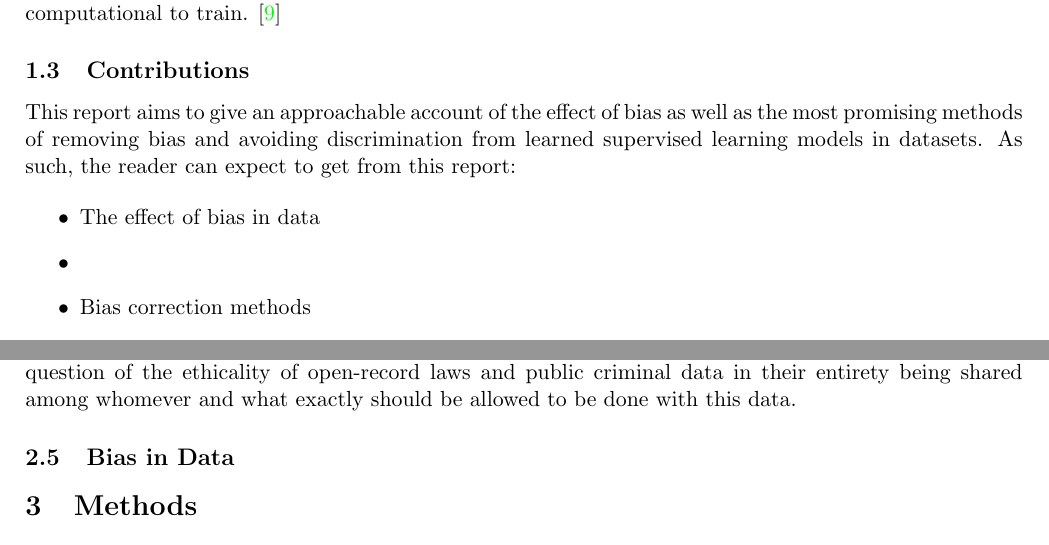
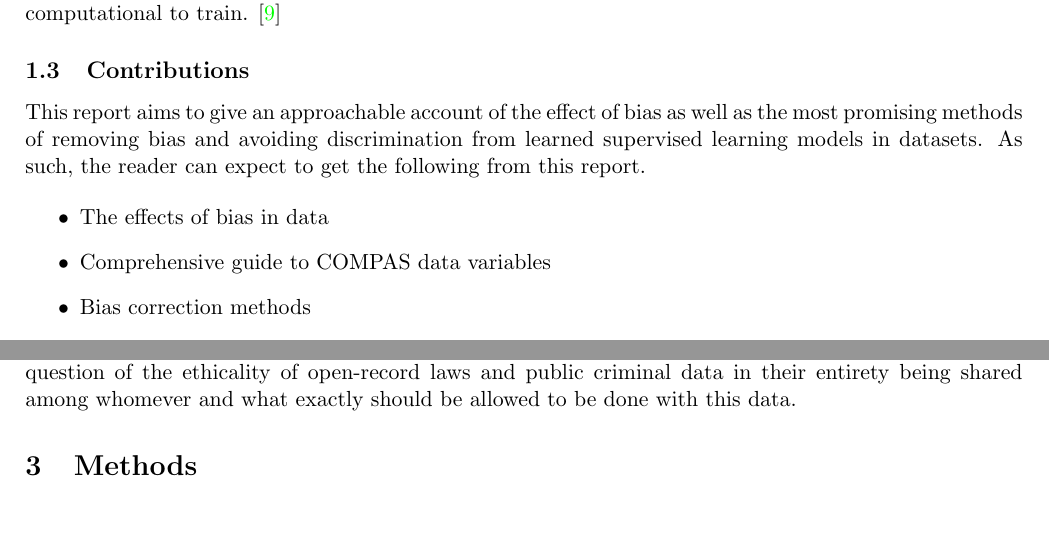
Before and after one commit to oskarwiese/fagprojekt, a LaTeX paper (report/Report.tex): two parts of pages 5 and 10 of 16, joined at a grey line, cut so that both start at the same text, the shorter picture padded with empty space. Compiled offline with pdfLaTeX; a missing bibliography style is replaced by a similar one.

Commit message:
Småændringer

```diff
--- a/report/Report.tex
+++ b/report/Report.tex
@@ -58,11 +58,11 @@
 
 
 	\subsection{Contributions}
-	This report aims to give an approachable account of the effect of bias as well as the most promising methods of removing bias and avoiding discrimination from learned supervised learning models in datasets. As such, the reader can expect to get from this report:
+	This report aims to give an approachable account of the effect of bias as well as the most promising methods of removing bias and avoiding discrimination from learned supervised learning models in datasets. As such, the reader can expect to get the following from this report.
 
 	\begin{itemize}
-		\item The effect of bias in data
-		\item
+		\item The effects of bias in data
+		\item Comprehensive guide to COMPAS data variables
 		\item Bias correction methods
 		\item ethical discussion of bias and discriminating models
 
@@ -204,8 +204,6 @@
 
 	\noindent As such, since ProPublica submitted a public records request for access to the data for use in research \cite{propublicaAnalysis}, which inherently is a type of inspection, they are within the legal ramifications to use the dataset as they please. Another debate entirely, which will in particular be taken up in \ref{discussion}, is the more subjective question of the ethicality of open-record laws and public criminal data in their entirety being shared among whomever and what exactly should be allowed to be done with this data.
 
-	\subsection{Bias in Data}
-
 
 	\section{Methods} \label{methods}
 	\textbf{TODO: \\ referér til kode og software \\ brug lang tid på nye metoder, kort tid på gamle metoder}
```
